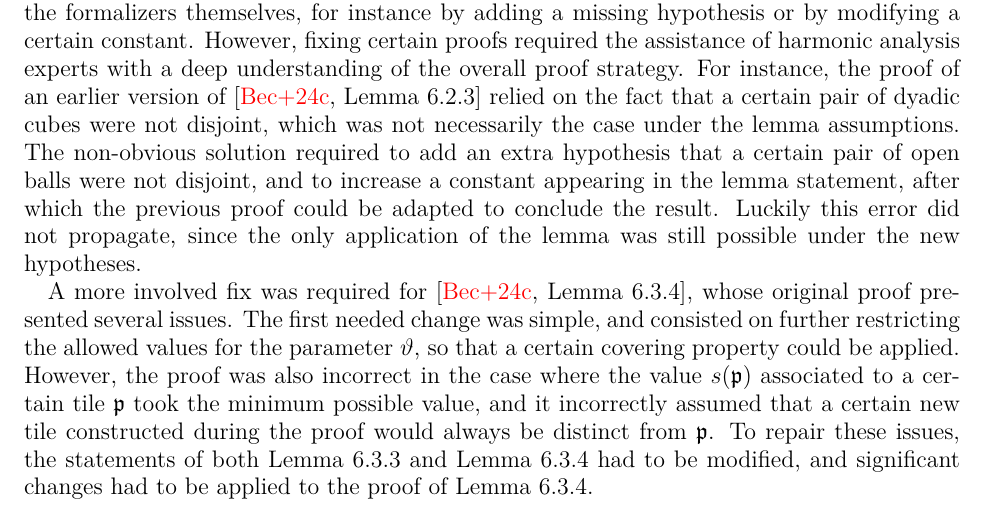
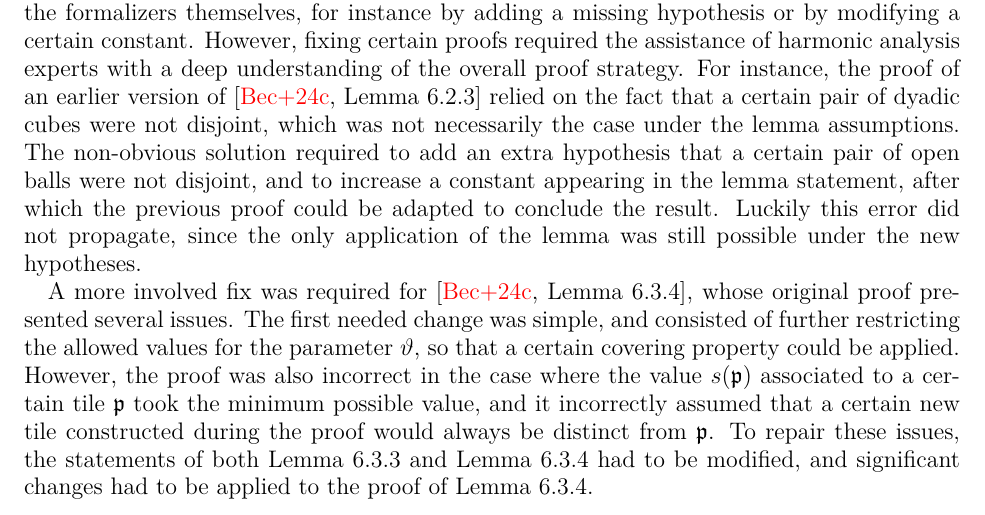
Before and after one commit to fpvandoorn/carleson, a LaTeX paper (paper/main.tex): part of page 18 of 29, cut so that both start at the same text. Compiled offline with XeLaTeX.

Commit message:
Apply suggestions from code review
Co-authored-by: Michael Rothgang <rothgang@math.uni-bonn.de>

```diff
--- a/paper/main.tex
+++ b/paper/main.tex
@@ -1074,7 +1074,7 @@ were used. Therefore, all these issues were purely local and did not impact the
 
 In most cases, the mistakes detected in the blueprint were minor and could be resolved by the formalizers themselves, for instance by adding a missing hypothesis or by modifying a certain constant. However, fixing certain proofs required the assistance of harmonic analysis experts with a deep understanding of the overall proof strategy. For instance, the proof of an earlier version of \cite[Lemma 6.2.3]{CarlesonBlueprint} relied on the fact that a certain pair of dyadic cubes were not disjoint, which was not necessarily the case under the lemma assumptions. The non-obvious solution required to add an extra hypothesis that a certain pair of open balls were not disjoint, and to increase a constant appearing in the lemma statement, after which the previous proof could be adapted to conclude the result. Luckily this error did not propagate, since the only application of the lemma was still possible under the new hypotheses.
 
-A more involved fix was required for \cite[Lemma 6.3.4]{CarlesonBlueprint}, whose original proof presented several issues. The first needed change was simple, and consisted on further restricting the allowed values for the parameter $\vartheta$, so that a certain covering property could be applied. However, the proof was also incorrect in the case where the value $s(\mathfrak{p})$ associated to a certain tile $\mathfrak{p}$ took the minimum possible value, and it incorrectly assumed that a certain new tile constructed during the proof would always be distinct from $\mathfrak{p}$. To repair these issues, the statements of both Lemma 6.3.3 and Lemma 6.3.4 had to be modified, and significant changes had to be applied to the proof of Lemma 6.3.4.
+A more involved fix was required for \cite[Lemma 6.3.4]{CarlesonBlueprint}, whose original proof presented several issues. The first needed change was simple, and consisted of further restricting the allowed values for the parameter $\vartheta$, so that a certain covering property could be applied. However, the proof was also incorrect in the case where the value $s(\mathfrak{p})$ associated to a certain tile $\mathfrak{p}$ took the minimum possible value, and it incorrectly assumed that a certain new tile constructed during the proof would always be distinct from $\mathfrak{p}$. To repair these issues, the statements of both Lemma 6.3.3 and Lemma 6.3.4 had to be modified, and significant changes had to be applied to the proof of Lemma 6.3.4.
 
 
 Another problem was found in Lemma 11.1.6 of the blueprint, which is a version of the boundedness of the
```
Also changed, not shown: paper/references.bib (+0 -1 lines), paper/main.tex (1 more changed lines).
